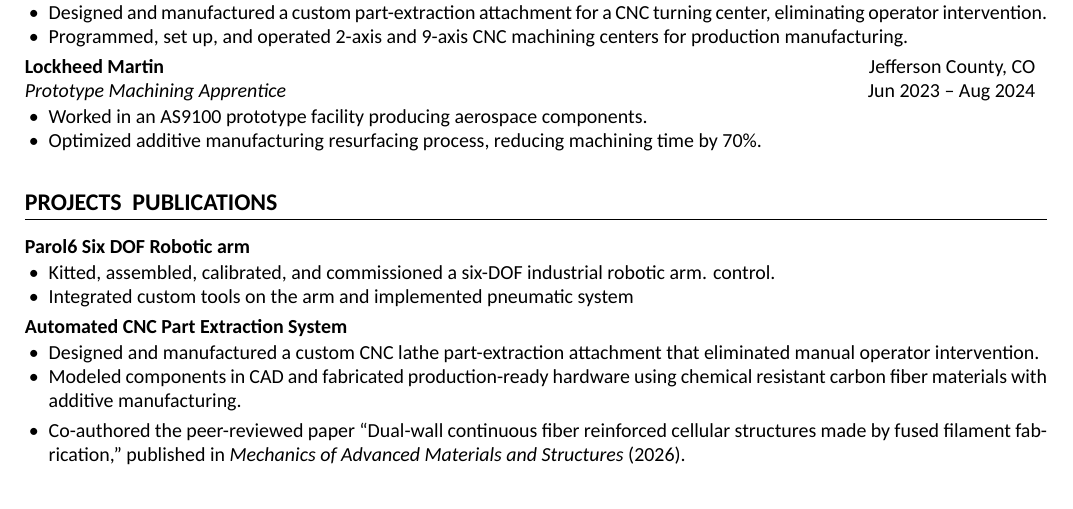
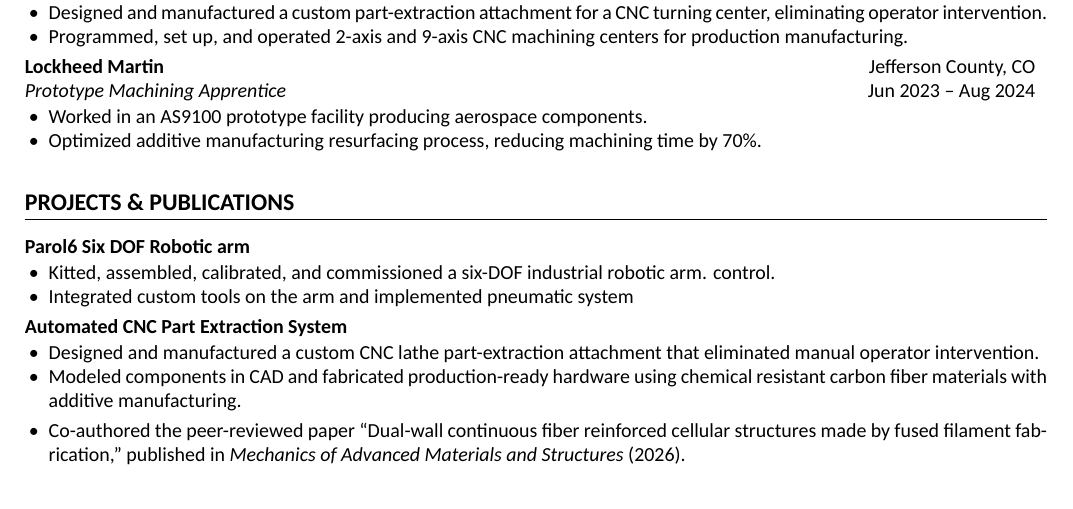
Before and after one commit to Kkuhn112/Personal-Portfolio, a LaTeX CV (Kestin-Kuhn-Resume.tex): part of the page, cut so that both start at the same text. Compiled offline with XeLaTeX.

Commit message:
Refactor Kestin Kuhn's resume in LaTeX format

```diff
--- a/Kestin-Kuhn-Resume.tex
+++ b/Kestin-Kuhn-Resume.tex
@@ -106,7 +106,7 @@
 
 % ADDITIONAL
 % PROJECTS
-\section*{PROJECTS & PUBLICATIONS}
+\section*{PROJECTS \& PUBLICATIONS}
 
 \textbf{Parol6 Six DOF Robotic arm}
 \begin{itemize}
```
